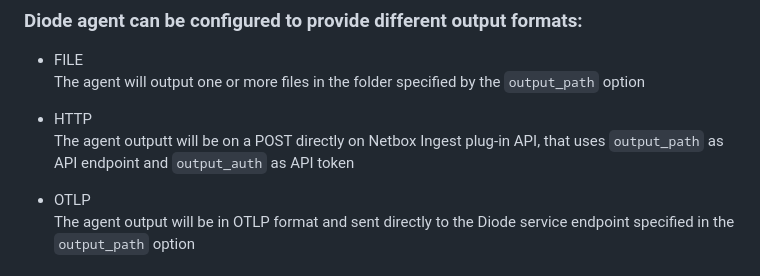
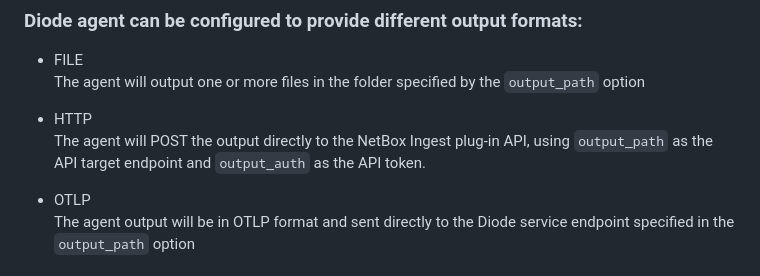
Before and after one commit to orb-community/diode, a Markdown page: README.md, the part around the change. Drawn GitHub-style.

```diff
--- a/README.md
+++ b/README.md
@@ -39,7 +39,7 @@ docker run -v /usr/local/diode:/opt/diode/ --net=host orbcommunity/diode-agent:d
 The agent will output one or more files in the folder specified by the `output_path` option
 
 - HTTP <br />
-The agent outputt will be on a POST directly on Netbox Ingest plug-in API, that uses `output_path` as API endpoint and `output_auth` as API token
+The agent will POST the output directly to the NetBox Ingest plug-in API, using `output_path` as the API target endpoint and `output_auth` as the API token.
 
 - OTLP <br />
 The agent output will be in OTLP format and sent directly to the Diode service endpoint specified in the `output_path` option
```
